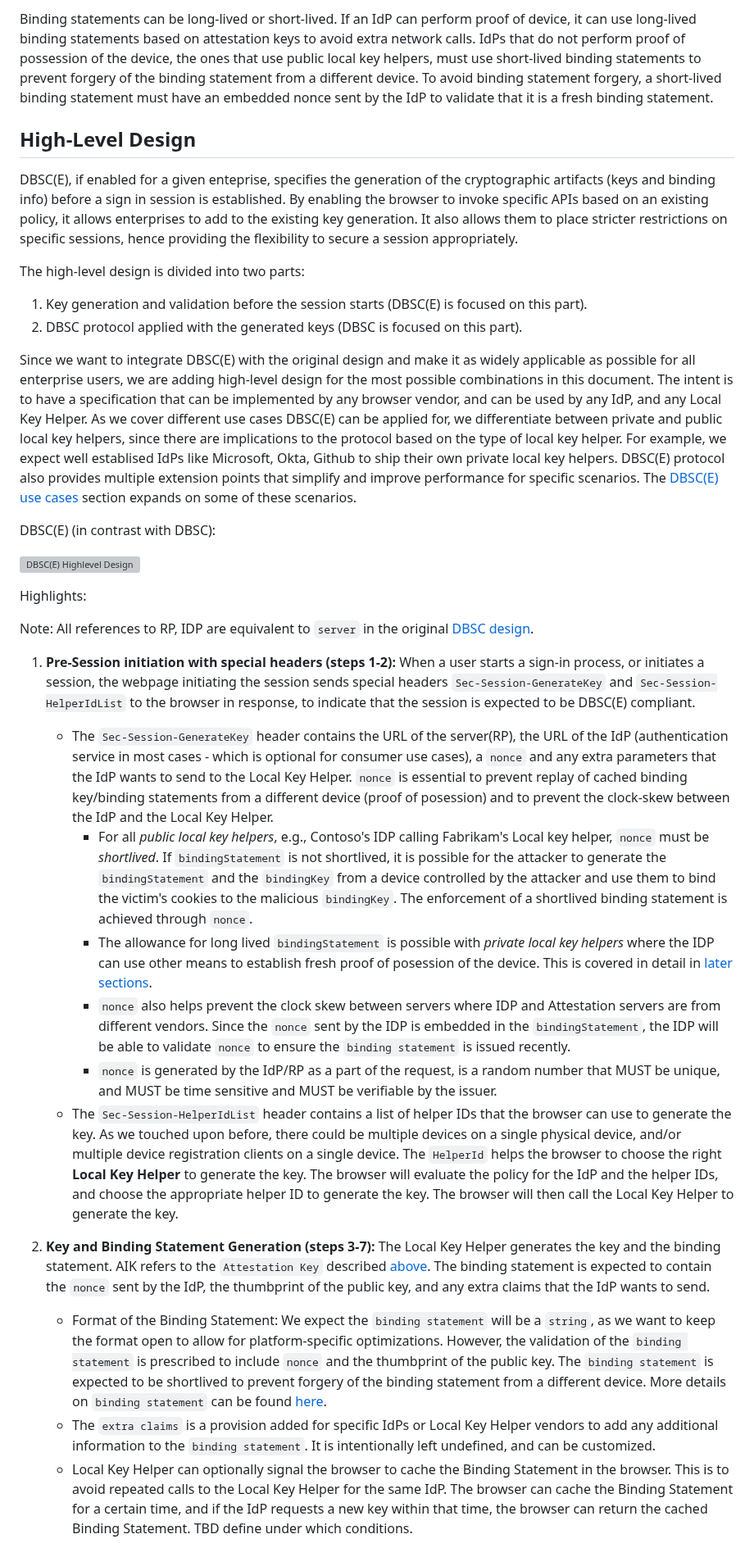
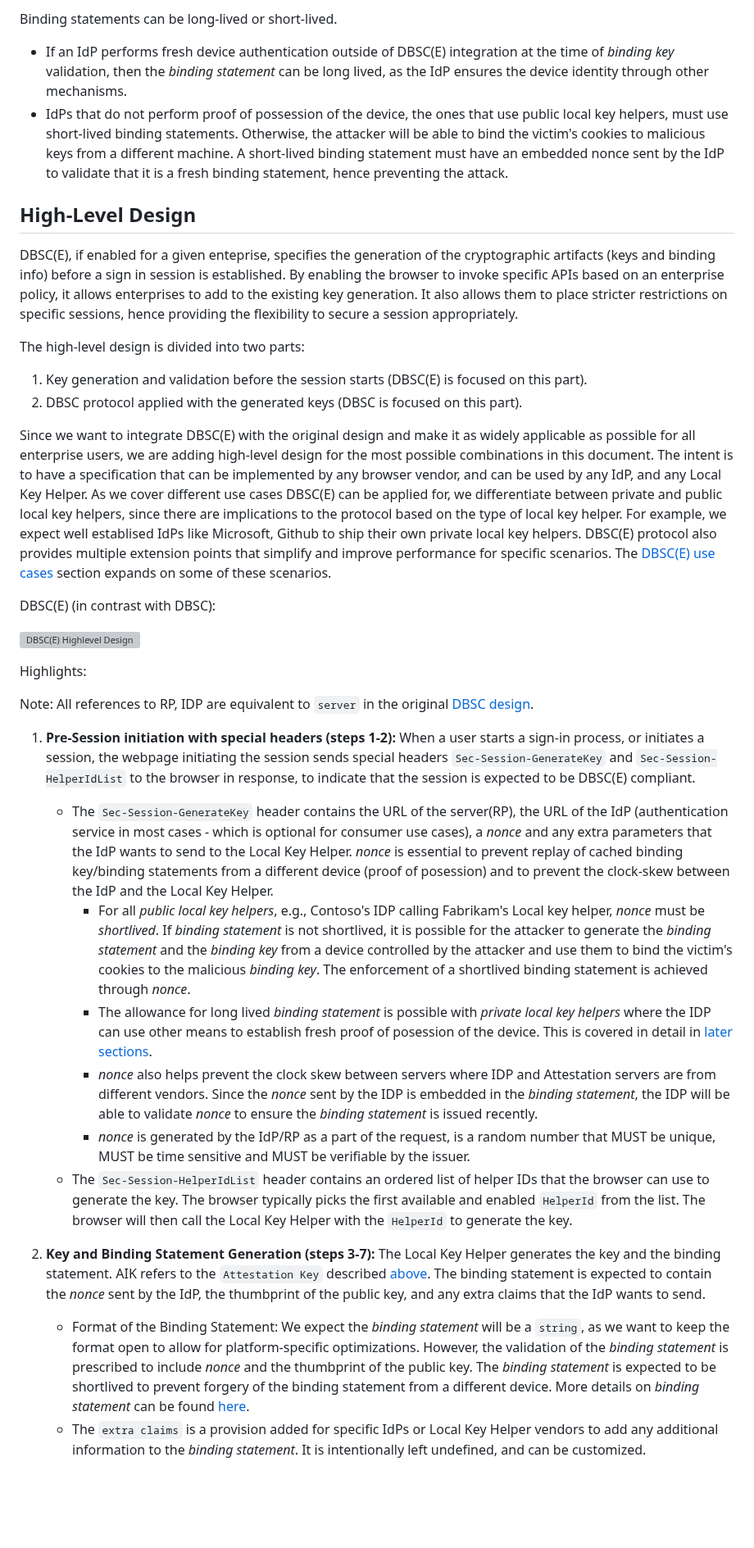
Before and after one commit to WICG/dbsc, a Markdown page: DBSCE/Overview.md, the part around one of its changes. Shown at 82% size. Rendered like a GitHub page; blank space fills up the shorter version; grey boxes are pictures that could not be loaded.

Commit message:
Address feedback, reword some of the key gen specifics

```diff
--- a/DBSCE/Overview.md
+++ b/DBSCE/Overview.md
@@ -187,16 +189,18 @@ This is not the only way to ensure that the binding key and the device key belon
 
-Binding statements can be long-lived or short-lived. If an IdP can perform proof of device, it can use long-lived binding statements based on attestation keys to avoid extra network calls. IdPs that do not perform proof of possession of the device, the ones that use public local key helpers, must use short-lived binding statements to prevent forgery of the binding statement from a different device. To avoid binding statement forgery, a short-lived binding statement must have an embedded nonce sent by the IdP to validate that it is a fresh binding statement.
+Binding statements can be long-lived or short-lived.
+- If an IdP performs fresh device authentication outside of DBSC(E) integration at the time of _binding key_ validation, then the _binding statement_ can be long lived, as the IdP ensures the device identity through other mechanisms.
+- IdPs that do not perform proof of possession of the device, the ones that use public local key helpers, must use short-lived binding statements. Otherwise, the attacker will be able to bind the victim's cookies to malicious keys from a different machine. A short-lived binding statement must have an embedded nonce sent by the IdP to validate that it is a fresh binding statement, hence preventing the attack.
 
 ## High-Level Design
 
-DBSC(E), if enabled for a given enteprise, specifies the generation of the cryptographic artifacts (keys and binding info) before a sign in session is established. By enabling the browser to invoke specific APIs based on an existing policy, it allows enterprises to add to the existing key generation. It also allows them to place stricter restrictions on specific sessions, hence providing the flexibility to secure a session appropriately.
+DBSC(E), if enabled for a given enteprise, specifies the generation of the cryptographic artifacts (keys and binding info) before a sign in session is established. By enabling the browser to invoke specific APIs based on an enterprise policy, it allows enterprises to add to the existing key generation. It also allows them to place stricter restrictions on specific sessions, hence providing the flexibility to secure a session appropriately.
 
 The high-level design is divided into two parts:
 
 1. Key generation and validation before the session starts (DBSC(E) is focused on this part).
 2. DBSC protocol applied with the generated keys (DBSC is focused on this part).
 
-Since we want to integrate DBSC(E) with the original design and make it as widely applicable as possible for all enterprise users, we are adding high-level design for the most possible combinations in this document. The intent is to have a specification that can be implemented by any browser vendor, and can be used by any IdP, and any Local Key Helper. As we cover different use cases DBSC(E) can be applied for, we differentiate between private and public local key helpers, since there are implications to the protocol based on the type of local key helper. For example, we expect well establised IdPs like Microsoft, Okta, Github to ship their own private local key helpers. DBSC(E) protocol also provides multiple extension points that simplify and improve performance for specific scenarios. The [DBSC(E) use cases](#dbsce-use-cases) section expands on some of these scenarios.
+Since we want to integrate DBSC(E) with the original design and make it as widely applicable as possible for all enterprise users, we are adding high-level design for the most possible combinations in this document. The intent is to have a specification that can be implemented by any browser vendor, and can be used by any IdP, and any Local Key Helper. As we cover different use cases DBSC(E) can be applied for, we differentiate between private and public local key helpers, since there are implications to the protocol based on the type of local key helper. For example, we expect well establised IdPs like Microsoft, Github to ship their own private local key helpers. DBSC(E) protocol also provides multiple extension points that simplify and improve performance for specific scenarios. The [DBSC(E) use cases](#dbsce-use-cases) section expands on some of these scenarios.
 
 DBSC(E) (in contrast with DBSC):
 
@@ -208,16 +212,15 @@ Note: All references to RP, IDP are equivalent to `server` in the original [DBSC
 
 1. **Pre-Session initiation with special headers (steps 1-2):** When a user starts a sign-in process, or initiates a session, the webpage initiating the session sends special headers `Sec-Session-GenerateKey` and `Sec-Session-HelperIdList` to the browser in response, to indicate that the session is expected to be DBSC(E) compliant.
 
-   - The `Sec-Session-GenerateKey` header contains the URL of the server(RP), the URL of the IdP (authentication service in most cases - which is optional for consumer use cases), a `nonce` and any extra parameters that the IdP wants to send to the Local Key Helper. `nonce` is essential to prevent replay of cached binding key/binding statements from a different device (proof of posession) and to prevent the clock-skew between the IdP and the Local Key Helper.
-      - For all _public local key helpers_, e.g., Contoso's IDP calling Fabrikam's Local key helper, `nonce`  must be _shortlived_. If `bindingStatement` is not shortlived, it is possible for the attacker to generate the `bindingStatement` and the `bindingKey` from a device controlled by the attacker and use them to bind the victim's cookies to the malicious `bindingKey`. The enforcement of a shortlived binding statement is achieved through `nonce`.
-      - The allowance for long lived `bindingStatement` is possible with _private local key helpers_ where the IDP can use other means to establish fresh proof of posession of the device. This is covered in detail in [later sections](#idp-calls-private-local-key-helper).
-      - `nonce` also helps prevent the clock skew between servers where IDP and Attestation servers are from different vendors. Since the `nonce`  sent by the IDP is embedded in the `bindingStatement`, the IDP will be able to validate `nonce` to ensure the `binding statement` is issued recently.
-      - `nonce` is generated by the IdP/RP as a part of the request, is a random number that MUST be unique, and MUST be time sensitive and MUST be verifiable by the issuer.
-   - The `Sec-Session-HelperIdList` header contains a list of helper IDs that the browser can use to generate the key. As we touched upon before, there could be multiple devices on a single physical device, and/or multiple device registration clients on a single device. The `HelperId` helps the browser to choose the right **Local Key Helper** to generate the key. The browser will evaluate the policy for the IdP and the helper IDs, and choose the appropriate helper ID to generate the key. The browser will then call the Local Key Helper to generate the key.
+   - The `Sec-Session-GenerateKey` header contains the URL of the server(RP), the URL of the IdP (authentication service in most cases - which is optional for consumer use cases), a _nonce_ and any extra parameters that the IdP wants to send to the Local Key Helper. _nonce_ is essential to prevent replay of cached binding key/binding statements from a different device (proof of posession) and to prevent the clock-skew between the IdP and the Local Key Helper.
+      - For all _public local key helpers_, e.g., Contoso's IDP calling Fabrikam's Local key helper, _nonce_  must be _shortlived_. If _binding statement_ is not shortlived, it is possible for the attacker to generate the _binding statement_ and the _binding key_ from a device controlled by the attacker and use them to bind the victim's cookies to the malicious _binding key_. The enforcement of a shortlived binding statement is achieved through _nonce_.
+      - The allowance for long lived _binding statement_ is possible with _private local key helpers_ where the IDP can use other means to establish fresh proof of posession of the device. This is covered in detail in [later sections](#idp-calls-private-local-key-helper).
+      - _nonce_ also helps prevent the clock skew between servers where IDP and Attestation servers are from different vendors. Since the _nonce_  sent by the IDP is embedded in the _binding statement_, the IDP will be able to validate _nonce_ to ensure the _binding statement_ is issued recently.
+      - _nonce_ is generated by the IdP/RP as a part of the request, is a random number that MUST be unique, MUST be time sensitive and MUST be verifiable by the issuer.
+   - The `Sec-Session-HelperIdList` header contains an ordered list of helper IDs that the browser can use to generate the key. The browser typically picks the first available and enabled `HelperId` from the list. The browser will then call the Local Key Helper with the `HelperId` to generate the key.
 
-1. **Key and Binding Statement Generation (steps 3-7):** The Local Key Helper generates the key and the binding statement. AIK refers to the `Attestation Key` described [above](#attestation-key). The binding statement is expected to contain the `nonce` sent by the IdP, the thumbprint of the public key, and any extra claims that the IdP wants to send.
+1. **Key and Binding Statement Generation (steps 3-7):** The Local Key Helper generates the key and the binding statement. AIK refers to the `Attestation Key` described [above](#attestation-key). The binding statement is expected to contain the _nonce_ sent by the IdP, the thumbprint of the public key, and any extra claims that the IdP wants to send.
 
-   - Format of the Binding Statement: We expect the `binding statement` will be a `string`, as we want to keep the format open to allow for platform-specific optimizations. However, the validation of the `binding statement` is prescribed to include `nonce` and the thumbprint of the public key. The `binding statement` is expected to be shortlived to prevent forgery of the binding statement from a different device. More details on `binding statement` can be found [here](#binding-statement).
-   - The `extra claims` is a provision added for specific IdPs or Local Key Helper vendors to add any additional information to the `binding statement`. It is intentionally left undefined, and can be customized.
-   - Local Key Helper can optionally signal the browser to cache the Binding Statement in the browser. This is to avoid repeated calls to the Local Key Helper for the same IdP. The browser can cache the Binding Statement for a certain time, and if the IdP requests a new key within that time, the browser can return the cached Binding Statement. TBD define under which conditions.
+   - Format of the Binding Statement: We expect the _binding statement_ will be a `string`, as we want to keep the format open to allow for platform-specific optimizations. However, the validation of the _binding statement_ is prescribed to include _nonce_ and the thumbprint of the public key. The _binding statement_ is expected to be shortlived to prevent forgery of the binding statement from a different device. More details on _binding statement_ can be found [here](#binding-statement).
+   - The `extra claims` is a provision added for specific IdPs or Local Key Helper vendors to add any additional information to the _binding statement_. It is intentionally left undefined, and can be customized.
 
```
Also changed, not shown: other parts of DBSCE/Overview.md (+30 -36 lines), DBSCE/LocalKeyHelper-Mac.md (+1 -1 lines).
